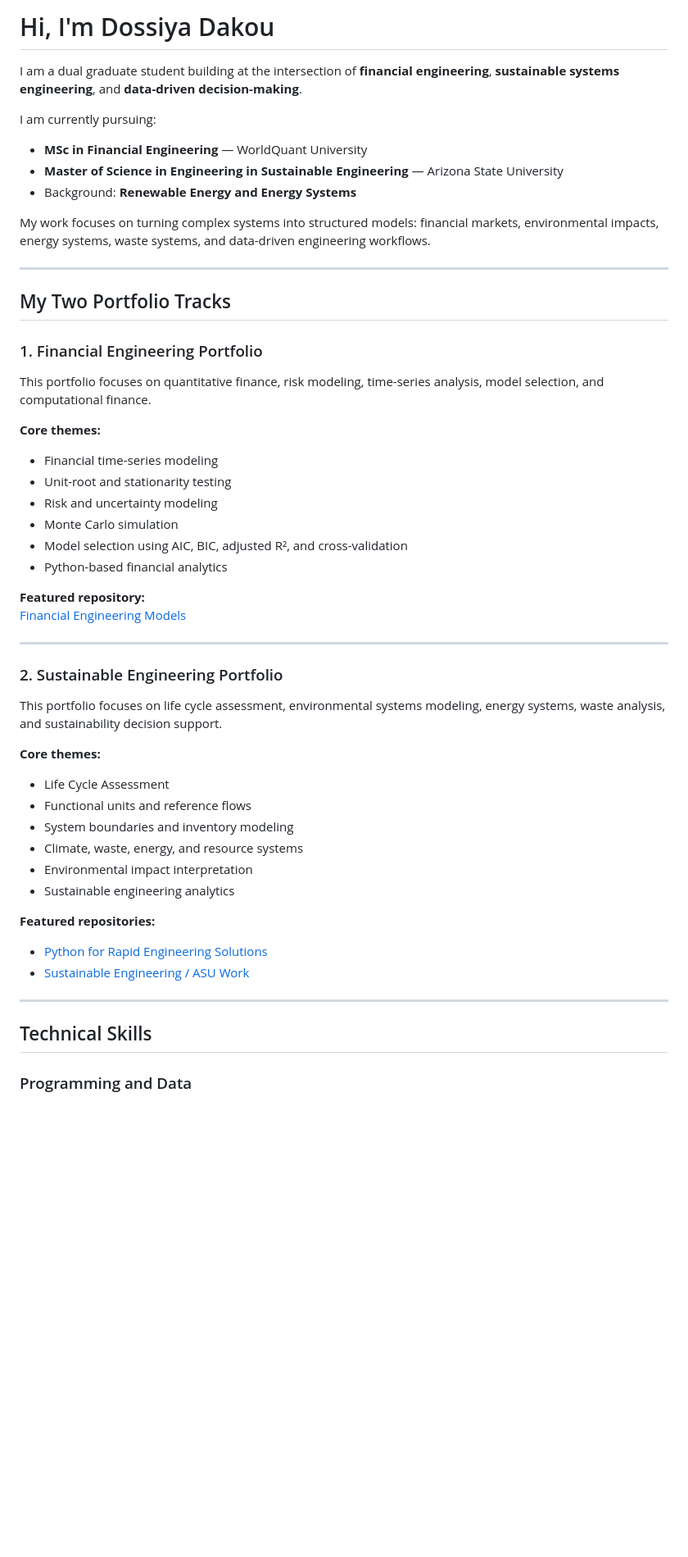
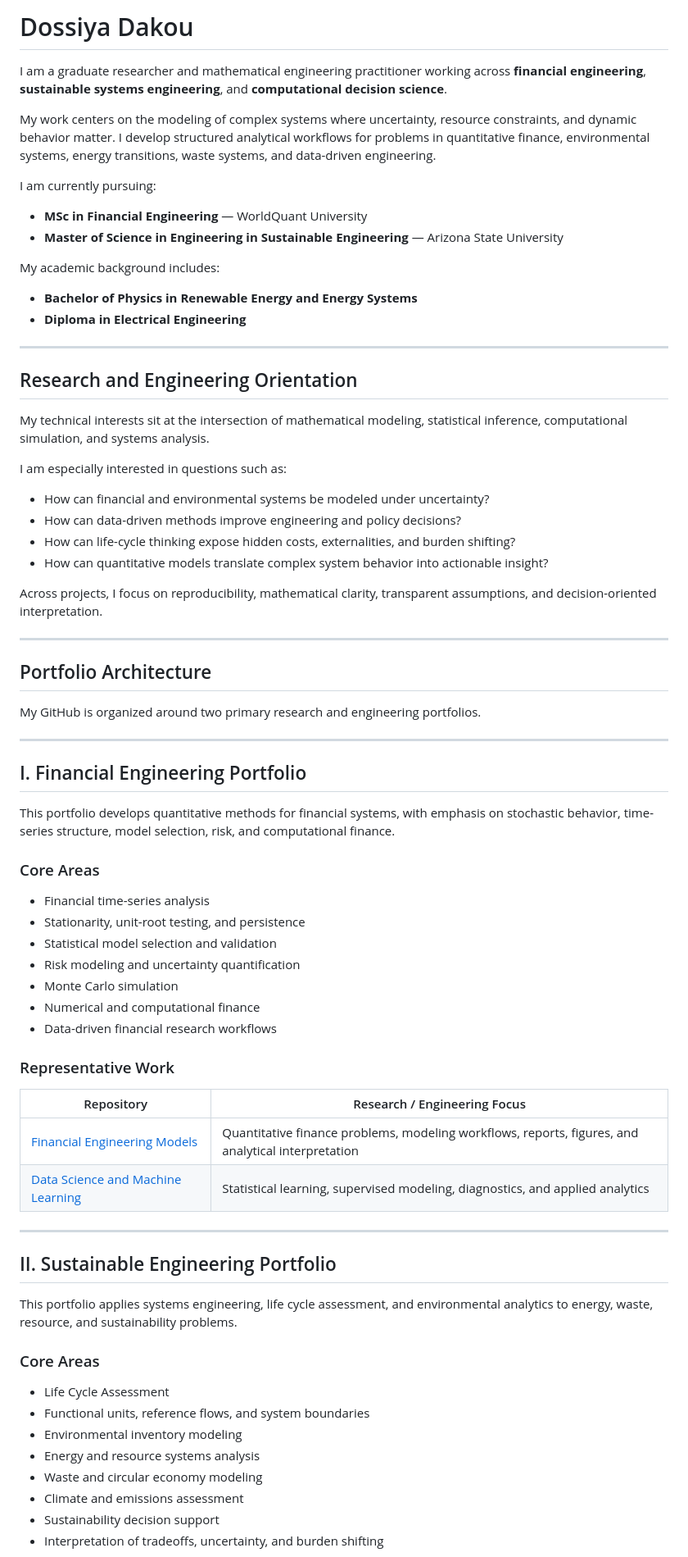
Before and after one commit to Dossiya-SE/Dossiya-SE, a Markdown page: README.md, the part around one of its changes. Shown at 82% size. Rendered like a GitHub page; blank space fills up the shorter version.

Commit message:
Revise README with updated personal and portfolio details
Updated personal introduction, academic background, and research focus. Enhanced portfolio descriptions and technical skills sections.

```diff
--- a/README.md
+++ b/README.md
@@ -1,57 +1,77 @@
-# Hi, I'm Dossiya Dakou
+# Dossiya Dakou
 
-I am a dual graduate student building at the intersection of **financial engineering**, **sustainable systems engineering**, and **data-driven decision-making**.
+I am a graduate researcher and mathematical engineering practitioner working across **financial engineering**, **sustainable systems engineering**, and **computational decision science**.
+
+My work centers on the modeling of complex systems where uncertainty, resource constraints, and dynamic behavior matter. I develop structured analytical workflows for problems in quantitative finance, environmental systems, energy transitions, waste systems, and data-driven engineering.
 
 I am currently pursuing:
 
 - **MSc in Financial Engineering** — WorldQuant University
 - **Master of Science in Engineering in Sustainable Engineering** — Arizona State University
-- Background: **Renewable Energy and Energy Systems**
 
-My work focuses on turning complex systems into structured models: financial markets, environmental impacts, energy systems, waste systems, and data-driven engineering workflows.
+My academic background includes:
+
+- **Bachelor of Physics in Renewable Energy and Energy Systems**
+- **Diploma in Electrical Engineering**
 
 ---
 
-## My Two Portfolio Tracks
+## Research and Engineering Orientation
 
-### 1. Financial Engineering Portfolio
+My technical interests sit at the intersection of mathematical modeling, statistical inference, computational simulation, and systems analysis.
 
-This portfolio focuses on quantitative finance, risk modeling, time-series analysis, model selection, and computational finance.
+I am especially interested in questions such as:
 
-**Core themes:**
+- How can financial and environmental systems be modeled under uncertainty?
+- How can data-driven methods improve engineering and policy decisions?
+- How can life-cycle thinking expose hidden costs, externalities, and burden shifting?
+- How can quantitative models translate complex system behavior into actionable insight?
 
-- Financial time-series modeling
-- Unit-root and stationarity testing
-- Risk and uncertainty modeling
-- Monte Carlo simulation
-- Model selection using AIC, BIC, adjusted R², and cross-validation
-- Python-based financial analytics
-
-**Featured repository:**
-[Financial Engineering Models](https://github.com/Dossiya-SE/dossiyadakou-mac-project)
+Across projects, I focus on reproducibility, mathematical clarity, transparent assumptions, and decision-oriented interpretation.
 
 ---
 
-### 2. Sustainable Engineering Portfolio
+## Portfolio Architecture
 
-This portfolio focuses on life cycle assessment, environmental systems modeling, energy systems, waste analysis, and sustainability decision support.
-
-**Core themes:**
-
-- Life Cycle Assessment
-- Functional units and reference flows
-- System boundaries and inventory modeling
-- Climate, waste, energy, and resource systems
-- Environmental impact interpretation
-- Sustainable engineering analytics
-
-**Featured repositories:**
-
-- [Python for Rapid Engineering Solutions](https://github.com/Dossiya-SE/Python-for-rapid-engineering-solution)
-- [Sustainable Engineering / ASU Work](https://github.com/Dossiya-SE/testasu)
+My GitHub is organized around two primary research and engineering portfolios.
 
 ---
 
-## Technical Skills
+## I. Financial Engineering Portfolio
 
-### Programming and Data
+This portfolio develops quantitative methods for financial systems, with emphasis on stochastic behavior, time-series structure, model selection, risk, and computational finance.
+
+### Core Areas
+
+- Financial time-series analysis
+- Stationarity, unit-root testing, and persistence
+- Statistical model selection and validation
+- Risk modeling and uncertainty quantification
+- Monte Carlo simulation
+- Numerical and computational finance
+- Data-driven financial research workflows
+
+### Representative Work
+
+| Repository | Research / Engineering Focus |
+|---|---|
+| [Financial Engineering Models](https://github.com/Dossiya-SE/dossiyadakou-mac-project) | Quantitative finance problems, modeling workflows, reports, figures, and analytical interpretation |
+| [Data Science and Machine Learning](https://github.com/Dossiya-SE/Data-Science-an-Machine-Learning) | Statistical learning, supervised modeling, diagnostics, and applied analytics |
+
+---
+
+## II. Sustainable Engineering Portfolio
+
+This portfolio applies systems engineering, life cycle assessment, and environmental analytics to energy, waste, resource, and sustainability problems.
+
+### Core Areas
+
+- Life Cycle Assessment
+- Functional units, reference flows, and system boundaries
+- Environmental inventory modeling
+- Energy and resource systems analysis
+- Waste and circular economy modeling
+- Climate and emissions assessment
+- Sustainability decision support
+- Interpretation of tradeoffs, uncertainty, and burden shifting
+
```
Also changed, not shown: other parts of README.md (+60 -56 lines).
